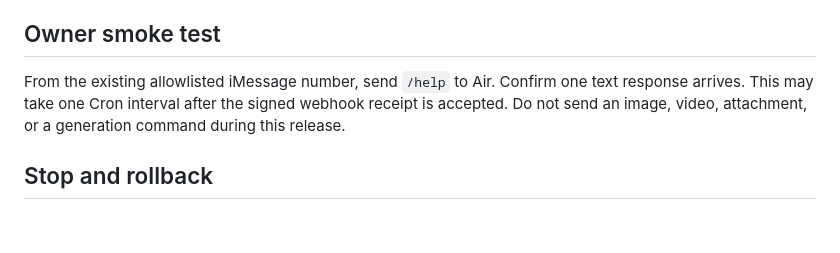
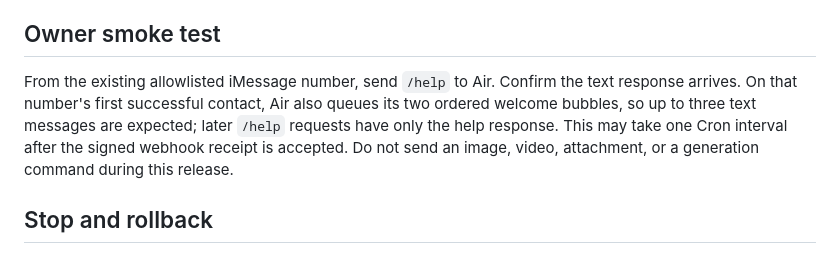
Before and after one commit to gratitude5dee/air, a Markdown page: RUNBOOK.md, the part around the change. Rendered like a GitHub page; blank space fills up the shorter version.

Commit message:
docs: clarify first-contact smoke response

```diff
--- a/RUNBOOK.md
+++ b/RUNBOOK.md
@@ -72,9 +72,11 @@ live.
 ## Owner smoke test
 
 From the existing allowlisted iMessage number, send `/help` to Air. Confirm
-one text response arrives. This may take one Cron interval after the signed
-webhook receipt is accepted. Do not send an image, video, attachment, or a
-generation command during this release.
+the text response arrives. On that number's first successful contact, Air also
+queues its two ordered welcome bubbles, so up to three text messages are
+expected; later `/help` requests have only the help response. This may take
+one Cron interval after the signed webhook receipt is accepted. Do not send an
+image, video, attachment, or a generation command during this release.
 
 ## Stop and rollback
 
```
